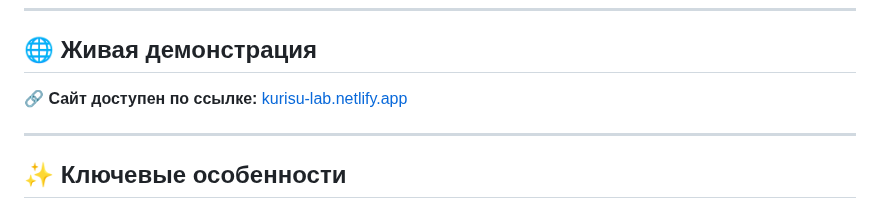
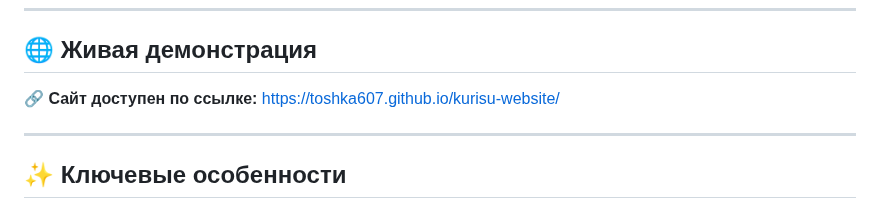
Before and after one commit to ToshkA607/kurisu-website, a Markdown page: README.md, the part around one of its changes. GitHub-like rendering.

```diff
--- a/README.md
+++ b/README.md
@@ -8,7 +7,7 @@
 
 ## 🌐 Живая демонстрация
 
-🔗 **Сайт доступен по ссылке:** [kurisu-lab.netlify.app](https://kurisu-lab.netlify.app)
+🔗 **Сайт доступен по ссылке:** https://toshka607.github.io/kurisu-website/
 
 ---
 
```
Also changed, not shown: other parts of README.md (+0 -1 lines).
